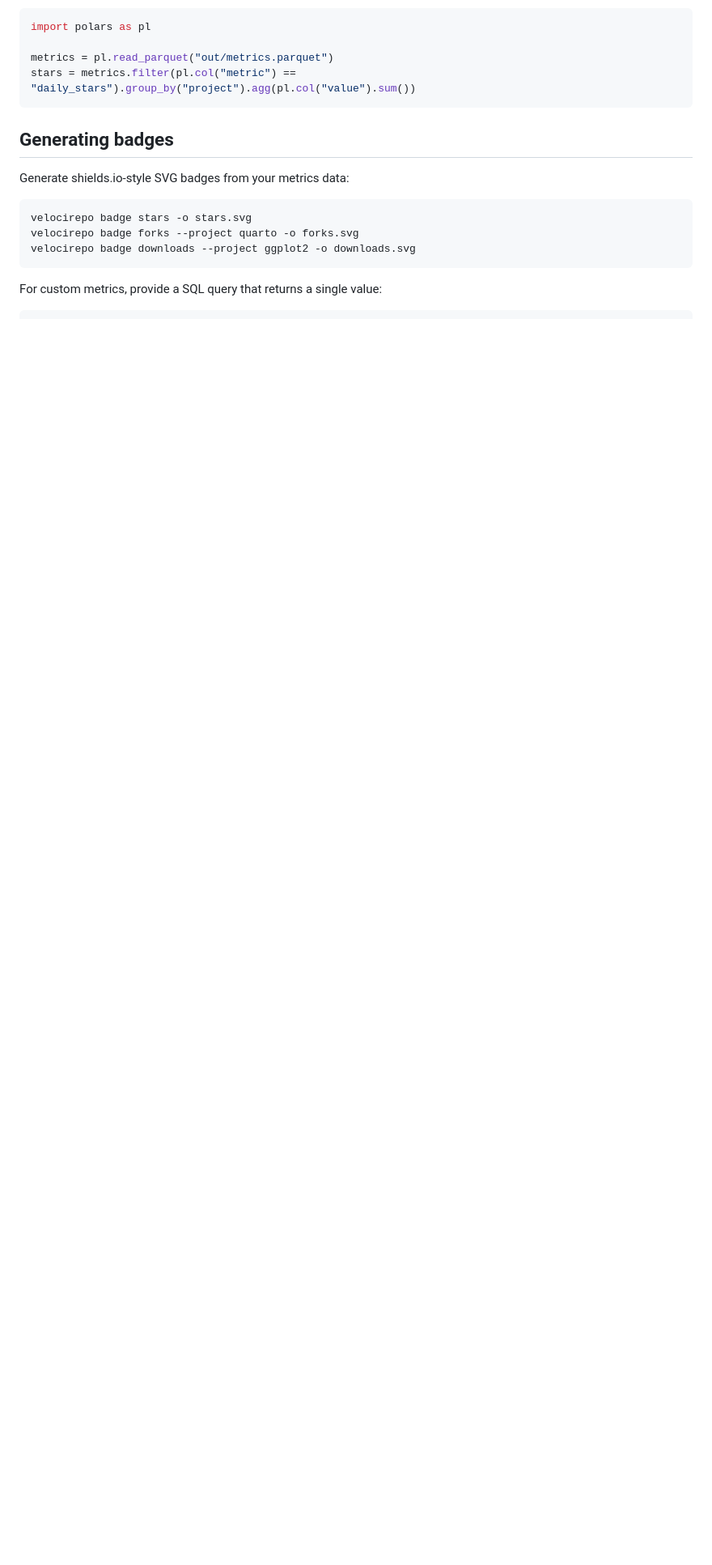
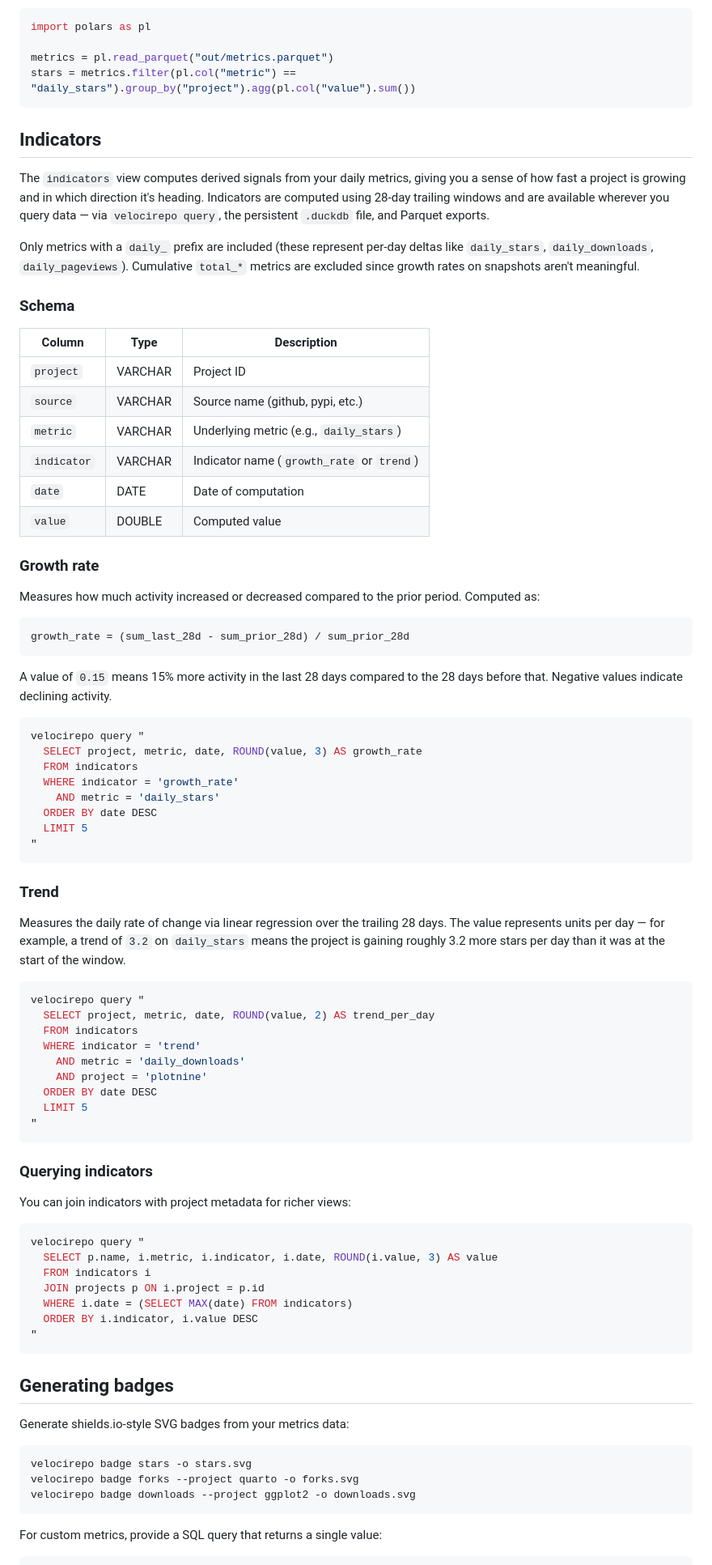
Before and after one commit to jeroenjanssens/velocirepo, a Markdown page: README.md, the part around one of its changes. Shown at 81% size. GitHub-like rendering; blank space fills up the shorter version.

Commit message:
Add Indicators section to README
Documents the indicators view with subsections for growth_rate and
trend, including schema, computation details, and query examples.

````diff
--- a/README.md
+++ b/README.md
@@ -560,6 +544,74 @@ import polars as pl
 
 metrics = pl.read_parquet("out/metrics.parquet")
 stars = metrics.filter(pl.col("metric") == "daily_stars").group_by("project").agg(pl.col("value").sum())
+```
+
+## Indicators
+
+The `indicators` view computes derived signals from your daily metrics, giving you a sense of how fast a project is growing and in which direction it's heading. Indicators are computed using 28-day trailing windows and are available wherever you query data — via `velocirepo query`, the persistent `.duckdb` file, and Parquet exports.
+
+Only metrics with a `daily_` prefix are included (these represent per-day deltas like `daily_stars`, `daily_downloads`, `daily_pageviews`). Cumulative `total_*` metrics are excluded since growth rates on snapshots aren't meaningful.
+
+### Schema
+
+| Column | Type | Description |
+|--------|------|-------------|
+| `project` | VARCHAR | Project ID |
+| `source` | VARCHAR | Source name (github, pypi, etc.) |
+| `metric` | VARCHAR | Underlying metric (e.g., `daily_stars`) |
+| `indicator` | VARCHAR | Indicator name (`growth_rate` or `trend`) |
+| `date` | DATE | Date of computation |
+| `value` | DOUBLE | Computed value |
+
+### Growth rate
+
+Measures how much activity increased or decreased compared to the prior period. Computed as:
+
+```
+growth_rate = (sum_last_28d - sum_prior_28d) / sum_prior_28d
+```
+
+A value of `0.15` means 15% more activity in the last 28 days compared to the 28 days before that. Negative values indicate declining activity.
+
+```bash
+velocirepo query "
+  SELECT project, metric, date, ROUND(value, 3) AS growth_rate
+  FROM indicators
+  WHERE indicator = 'growth_rate'
+    AND metric = 'daily_stars'
+  ORDER BY date DESC
+  LIMIT 5
+"
+```
+
+### Trend
+
+Measures the daily rate of change via linear regression over the trailing 28 days. The value represents units per day — for example, a trend of `3.2` on `daily_stars` means the project is gaining roughly 3.2 more stars per day than it was at the start of the window.
+
+```bash
+velocirepo query "
+  SELECT project, metric, date, ROUND(value, 2) AS trend_per_day
+  FROM indicators
+  WHERE indicator = 'trend'
+    AND metric = 'daily_downloads'
+    AND project = 'plotnine'
+  ORDER BY date DESC
+  LIMIT 5
+"
+```
+
+### Querying indicators
+
+You can join indicators with project metadata for richer views:
+
+```bash
+velocirepo query "
+  SELECT p.name, i.metric, i.indicator, i.date, ROUND(i.value, 3) AS value
+  FROM indicators i
+  JOIN projects p ON i.project = p.id
+  WHERE i.date = (SELECT MAX(date) FROM indicators)
+  ORDER BY i.indicator, i.value DESC
+"
 ```
 
 ## Generating badges
````
Also changed, not shown: other parts of README.md (+1 -17 lines).
